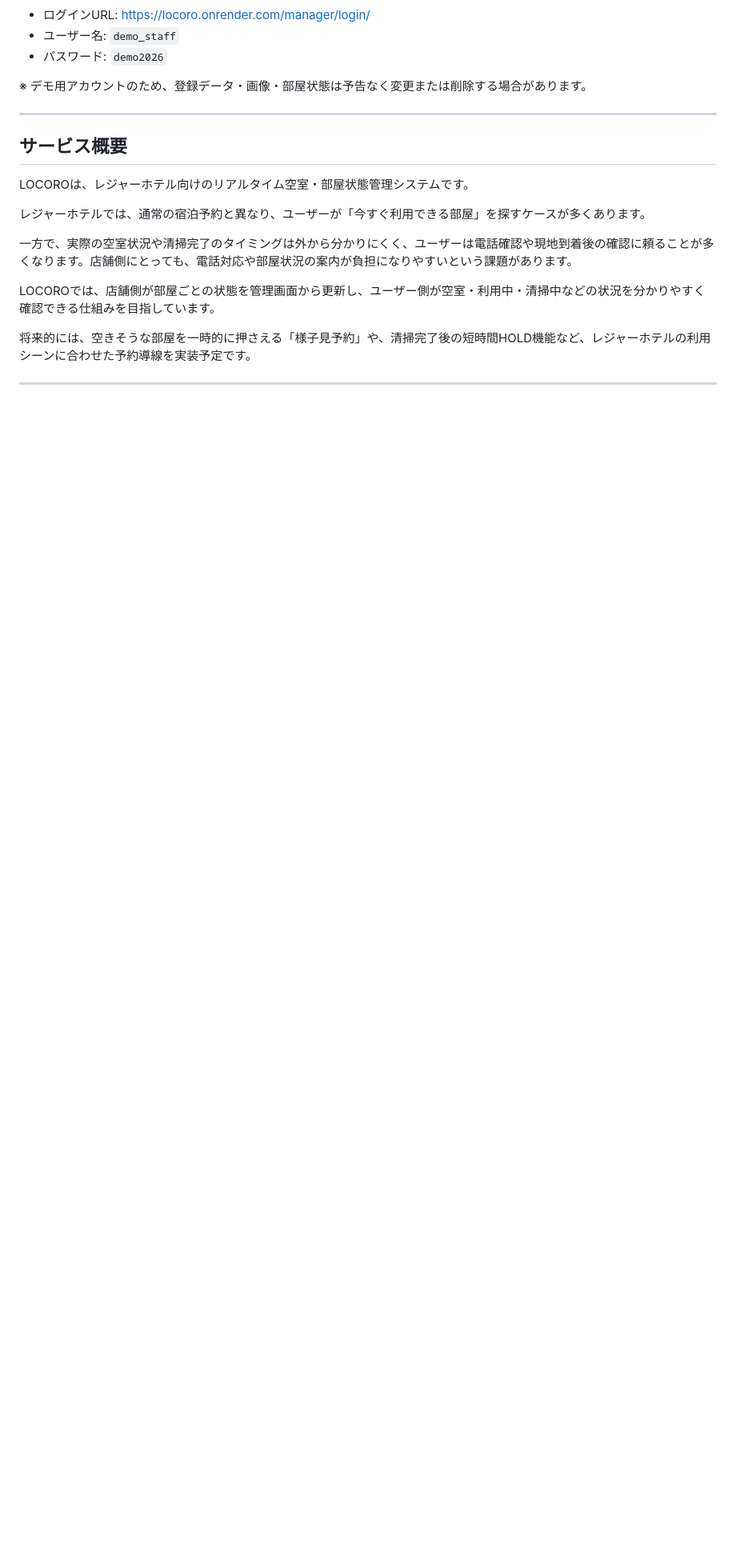
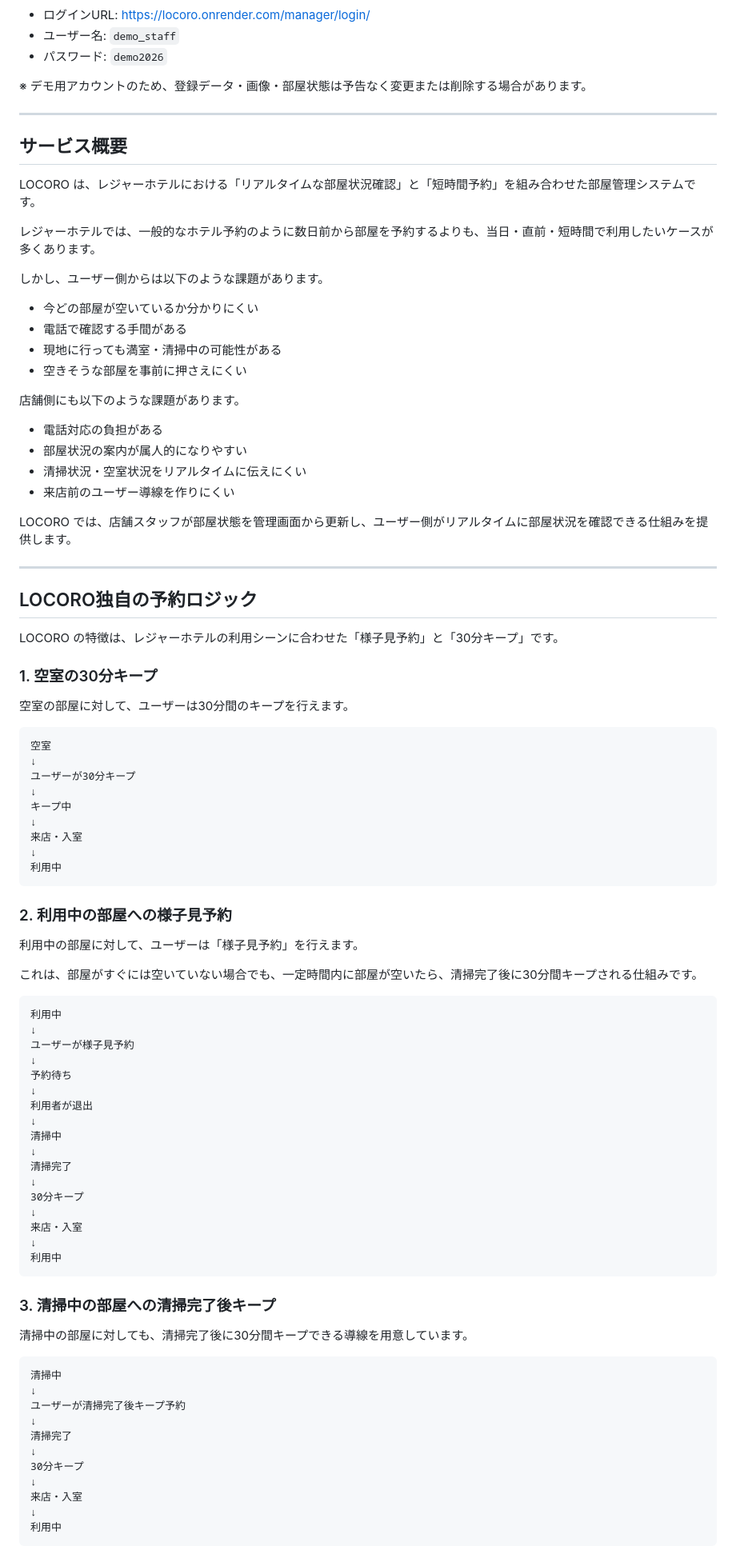
Before and after one commit to Hibiki0417/LOCORO, a Markdown page: README.md, the part around one of its changes. Shown at 80% size. Rendered like a GitHub page; blank space fills up the shorter version.

Commit message:
docs: update README for LOCORO overview

````diff
--- a/README.md
+++ b/README.md
@@ -48,12 +54,89 @@ Render にデプロイしたデモ環境です。
 
 ## サービス概要
 
-LOCOROは、レジャーホテル向けのリアルタイム空室・部屋状態管理システムです。
+LOCORO は、レジャーホテルにおける「リアルタイムな部屋状況確認」と「短時間予約」を組み合わせた部屋管理システムです。
 
-レジャーホテルでは、通常の宿泊予約と異なり、ユーザーが「今すぐ利用できる部屋」を探すケースが多くあります。
+レジャーホテルでは、一般的なホテル予約のように数日前から部屋を予約するよりも、当日・直前・短時間で利用したいケースが多くあります。
 
-一方で、実際の空室状況や清掃完了のタイミングは外から分かりにくく、ユーザーは電話確認や現地到着後の確認に頼ることが多くなります。店舗側にとっても、電話対応や部屋状況の案内が負担になりやすいという課題があります。
+しかし、ユーザー側からは以下のような課題があります。
 
-LOCOROでは、店舗側が部屋ごとの状態を管理画面から更新し、ユーザー側が空室・利用中・清掃中などの状況を分かりやすく確認できる仕組みを目指しています。
+- 今どの部屋が空いているか分かりにくい
+- 電話で確認する手間がある
+- 現地に行っても満室・清掃中の可能性がある
+- 空きそうな部屋を事前に押さえにくい
 
-将来的には、空きそうな部屋を一時的に押さえる「様子見予約」や、清掃完了後の短時間HOLD機能など、レジャーホテルの利用シーンに合わせた予約導線を実装予定です。
+店舗側にも以下のような課題があります。
+
+- 電話対応の負担がある
+- 部屋状況の案内が属人的になりやすい
+- 清掃状況・空室状況をリアルタイムに伝えにくい
+- 来店前のユーザー導線を作りにくい
+
+LOCORO では、店舗スタッフが部屋状態を管理画面から更新し、ユーザー側がリアルタイムに部屋状況を確認できる仕組みを提供します。
+
+---
+
+## LOCORO独自の予約ロジック
+
+LOCORO の特徴は、レジャーホテルの利用シーンに合わせた「様子見予約」と「30分キープ」です。
+
+### 1. 空室の30分キープ
+
+空室の部屋に対して、ユーザーは30分間のキープを行えます。
+
+```text
+空室
+↓
+ユーザーが30分キープ
+↓
+キープ中
+↓
+来店・入室
+↓
+利用中
+```
+
+### 2. 利用中の部屋への様子見予約
+
+利用中の部屋に対して、ユーザーは「様子見予約」を行えます。
+
+これは、部屋がすぐには空いていない場合でも、一定時間内に部屋が空いたら、清掃完了後に30分間キープされる仕組みです。
+
+```text
+利用中
+↓
+ユーザーが様子見予約
+↓
+予約待ち
+↓
+利用者が退出
+↓
+清掃中
+↓
+清掃完了
+↓
+30分キープ
+↓
+来店・入室
+↓
+利用中
+```
+
+### 3. 清掃中の部屋への清掃完了後キープ
+
+清掃中の部屋に対しても、清掃完了後に30分間キープできる導線を用意しています。
+
+```text
+清掃中
+↓
+ユーザーが清掃完了後キープ予約
+↓
+清掃完了
+↓
+30分キープ
+↓
+来店・入室
+↓
+利用中
+```
+
````
Also changed, not shown: other parts of README.md (+185 -60 lines).
